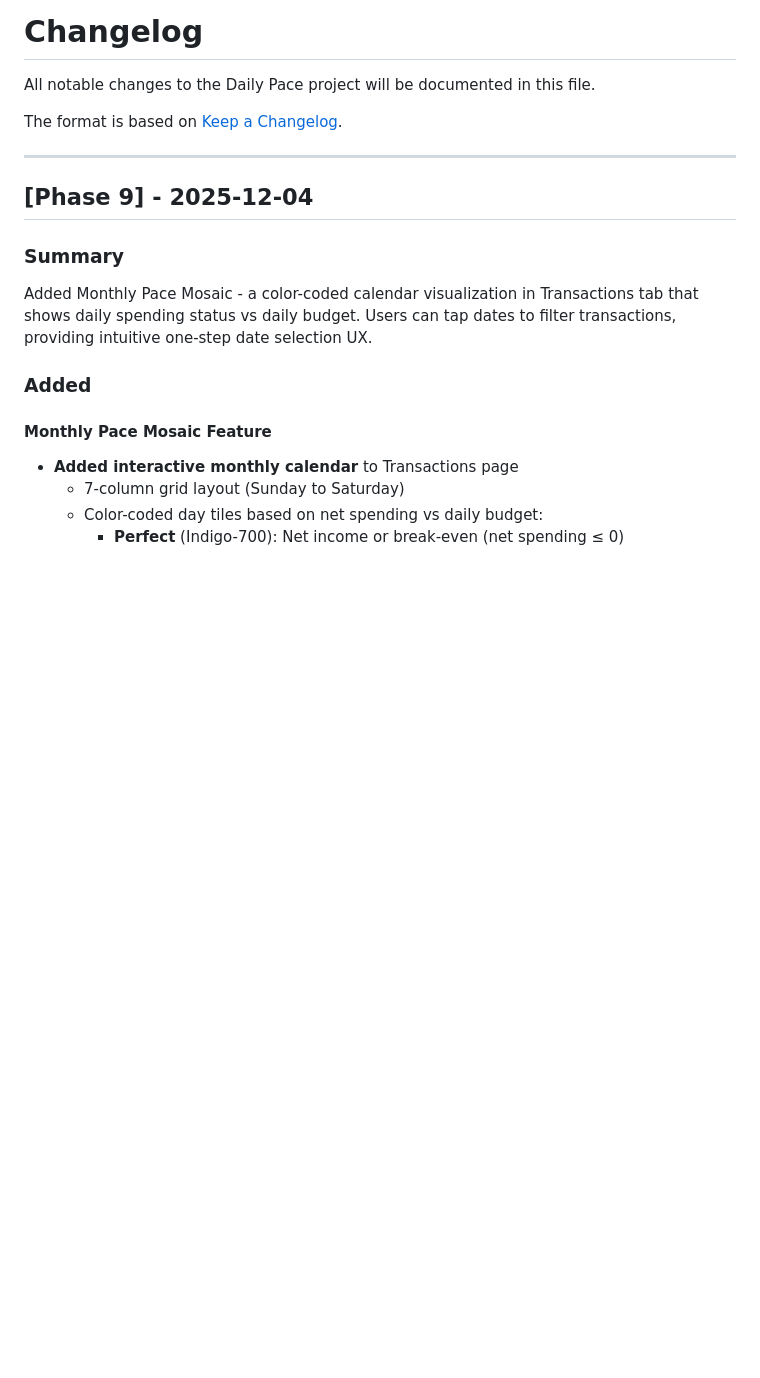
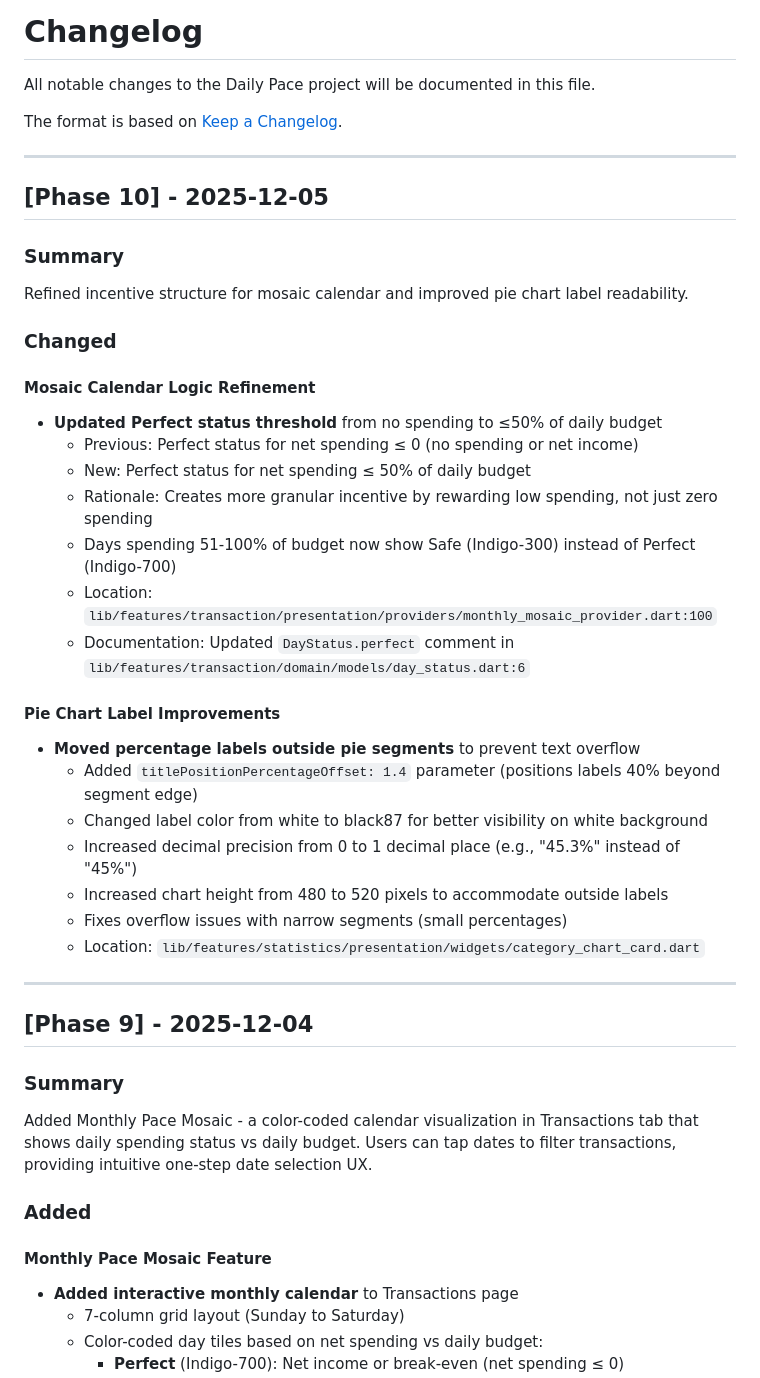
Before and after one commit to kibak812/dailybudget, a Markdown page: CHANGELOG.md, the part around the change. Rendered like a GitHub page; blank space fills up the shorter version.

Commit message:
docs: Update CHANGELOG for Phase 10 (UI refinements)
🤖 Generated with [Claude Code](https://claude.com/claude-code)

Co-Authored-By: Claude <noreply@anthropic.com>

```diff
--- a/CHANGELOG.md
+++ b/CHANGELOG.md
@@ -3,6 +3,33 @@
 All notable changes to the Daily Pace project will be documented in this file.
 
 The format is based on [Keep a Changelog](https://keepachangelog.com/en/1.0.0/).
+
+---
+
+## [Phase 10] - 2025-12-05
+
+### Summary
+Refined incentive structure for mosaic calendar and improved pie chart label readability.
+
+### Changed
+
+#### Mosaic Calendar Logic Refinement
+- **Updated Perfect status threshold** from no spending to ≤50% of daily budget
+  - Previous: Perfect status for net spending ≤ 0 (no spending or net income)
+  - New: Perfect status for net spending ≤ 50% of daily budget
+  - Rationale: Creates more granular incentive by rewarding low spending, not just zero spending
+  - Days spending 51-100% of budget now show Safe (Indigo-300) instead of Perfect (Indigo-700)
+  - Location: `lib/features/transaction/presentation/providers/monthly_mosaic_provider.dart:100`
+  - Documentation: Updated `DayStatus.perfect` comment in `lib/features/transaction/domain/models/day_status.dart:6`
+
+#### Pie Chart Label Improvements
+- **Moved percentage labels outside pie segments** to prevent text overflow
+  - Added `titlePositionPercentageOffset: 1.4` parameter (positions labels 40% beyond segment edge)
+  - Changed label color from white to black87 for better visibility on white background
+  - Increased decimal precision from 0 to 1 decimal place (e.g., "45.3%" instead of "45%")
+  - Increased chart height from 480 to 520 pixels to accommodate outside labels
+  - Fixes overflow issues with narrow segments (small percentages)
+  - Location: `lib/features/statistics/presentation/widgets/category_chart_card.dart`
 
 ---
 
```
